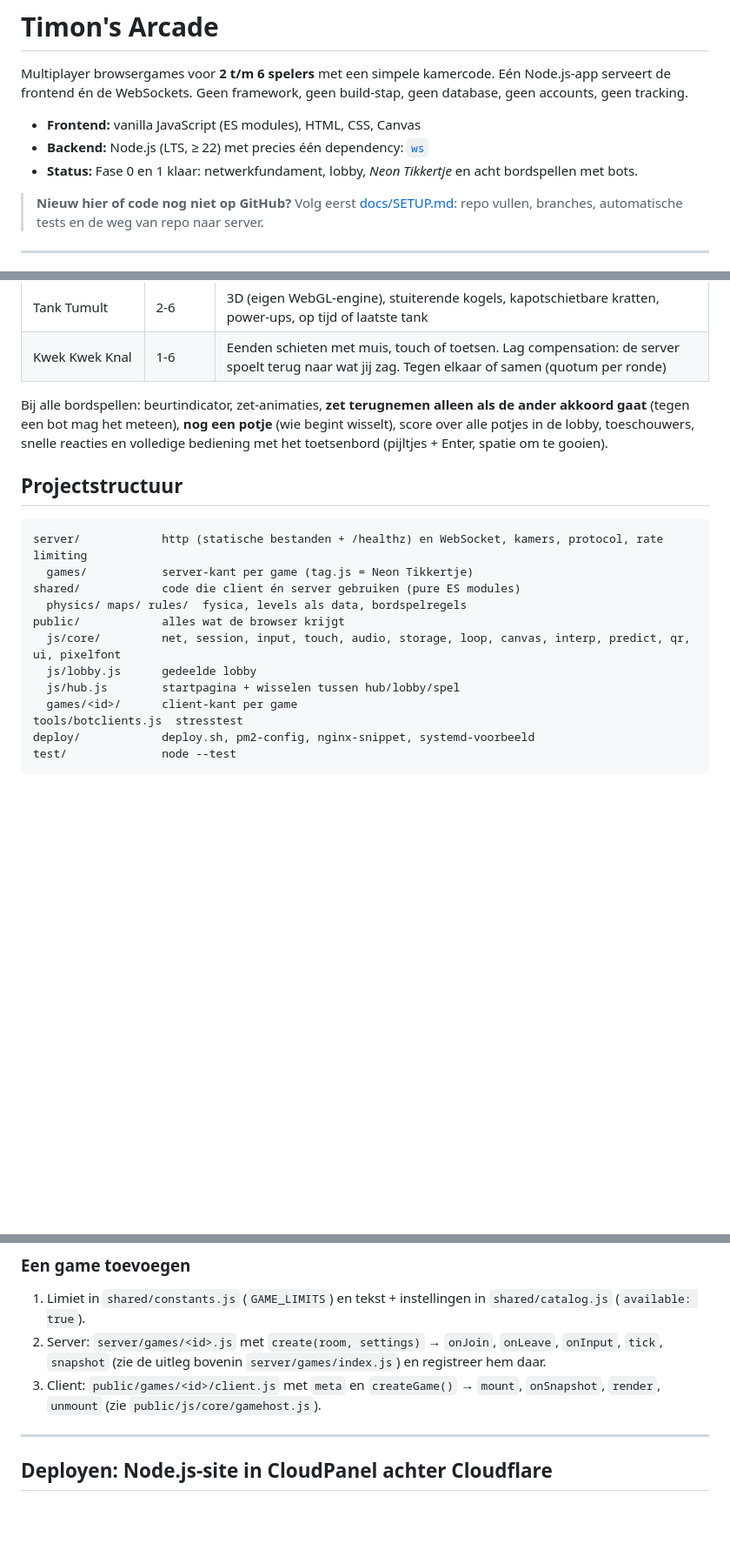
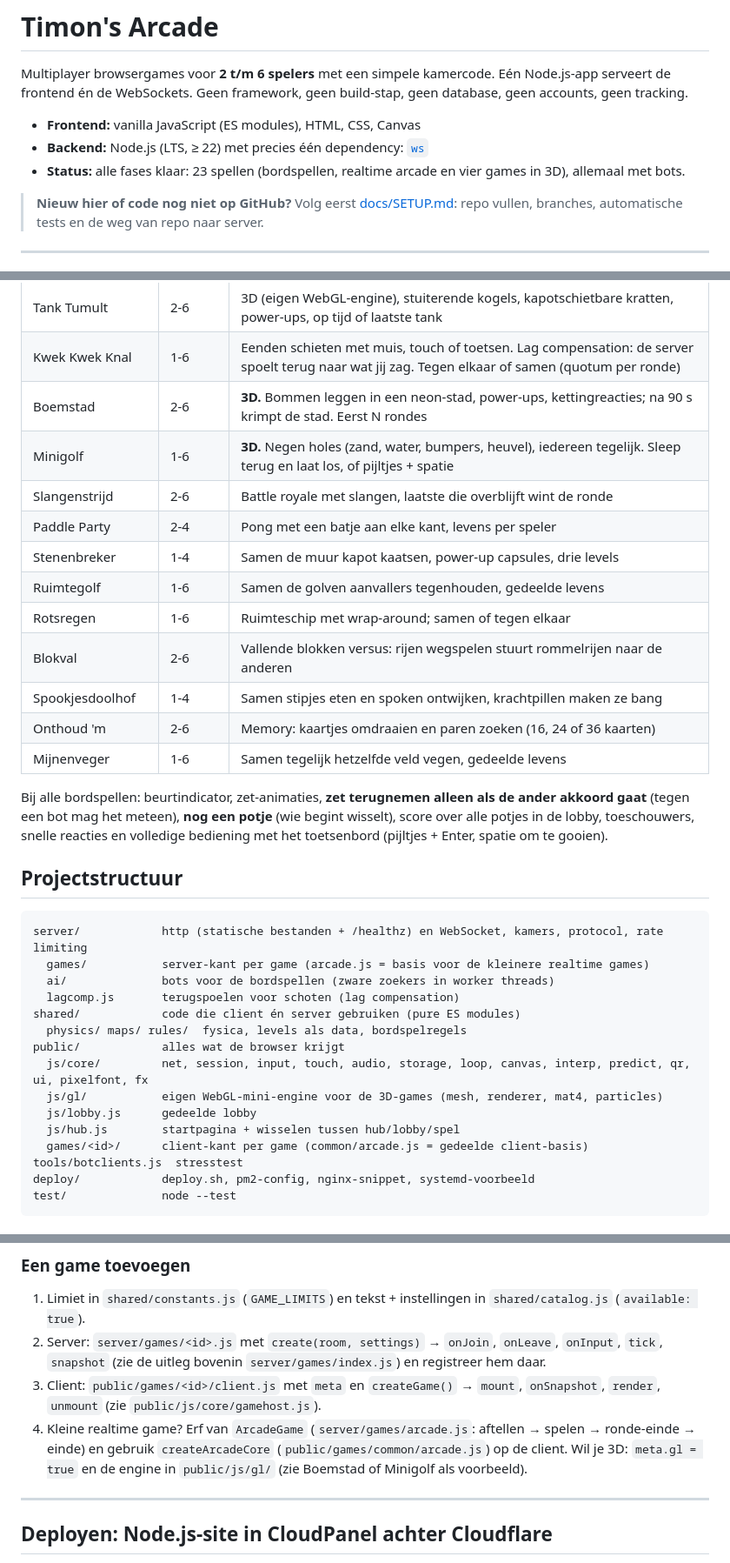
Before and after one commit to TKriek05/browsergames, a Markdown page: README.md, 3 parts joined by grey strips. Shown at 87% size. GitHub-like rendering; blank space fills up the shorter version.

Commit message:
Docs: alle fase-5-games in README en CLAUDE.md, roadmap afgerond
- README: spellentabel aangevuld met alle extra's, status, mappen voor
  de 3D-engine, bots en lag compensation, tip voor de arcade-basis
- CLAUDE.md: roadmap 5 afgerond, afspraken voor ArcadeGame, simultane
  bordspellen en bot-rekenwerk met tijdsbudget

Co-Authored-By: Claude Opus 5.5 <noreply@anthropic.com>
Claude-Session: https://claude.ai/code/session_019q1Yhr62ZyKdGfKsq9M2da

````diff
--- a/README.md
+++ b/README.md
@@ -6,7 +6,7 @@ build-stap, geen database, geen accounts, geen tracking.
 
 - **Frontend:** vanilla JavaScript (ES modules), HTML, CSS, Canvas
 - **Backend:** Node.js (LTS, ≥ 22) met precies één dependency: [`ws`](https://github.com/websockets/ws)
-- **Status:** Fase 0 en 1 klaar: netwerkfundament, lobby, *Neon Tikkertje* en acht bordspellen met bots.
+- **Status:** alle fases klaar: 23 spellen (bordspellen, realtime arcade en vier games in 3D), allemaal met bots.
 
 > **Nieuw hier of code nog niet op GitHub?** Volg eerst [docs/SETUP.md](docs/SETUP.md):
 > repo vullen, branches, automatische tests en de weg van repo naar server.
@@ -64,6 +64,17 @@ Veel kamers vanaf één IP? Start de server dan met ruimere limieten:
 | Neon Kart GP | 1-6 | 3D-racer met achtervolgcamera, drift + mini-turbo, boost-pads, items (turbo, neonbol, olievlek, schild), 3 circuits of een Grand Prix met punten |
 | Tank Tumult | 2-6 | 3D (eigen WebGL-engine), stuiterende kogels, kapotschietbare kratten, power-ups, op tijd of laatste tank |
 | Kwek Kwek Knal | 1-6 | Eenden schieten met muis, touch of toetsen. Lag compensation: de server spoelt terug naar wat jij zag. Tegen elkaar of samen (quotum per ronde) |
+| Boemstad | 2-6 | **3D.** Bommen leggen in een neon-stad, power-ups, kettingreacties; na 90 s krimpt de stad. Eerst N rondes |
+| Minigolf | 1-6 | **3D.** Negen holes (zand, water, bumpers, heuvel), iedereen tegelijk. Sleep terug en laat los, of pijltjes + spatie |
+| Slangenstrijd | 2-6 | Battle royale met slangen, laatste die overblijft wint de ronde |
+| Paddle Party | 2-4 | Pong met een batje aan elke kant, levens per speler |
+| Stenenbreker | 1-4 | Samen de muur kapot kaatsen, power-up capsules, drie levels |
+| Ruimtegolf | 1-6 | Samen de golven aanvallers tegenhouden, gedeelde levens |
+| Rotsregen | 1-6 | Ruimteschip met wrap-around; samen of tegen elkaar |
+| Blokval | 2-6 | Vallende blokken versus: rijen wegspelen stuurt rommelrijen naar de anderen |
+| Spookjesdoolhof | 1-4 | Samen stipjes eten en spoken ontwijken, krachtpillen maken ze bang |
+| Onthoud 'm | 2-6 | Memory: kaartjes omdraaien en paren zoeken (16, 24 of 36 kaarten) |
+| Mijnenveger | 1-6 | Samen tegelijk hetzelfde veld vegen, gedeelde levens |
 
 Bij alle bordspellen: beurtindicator, zet-animaties, **zet terugnemen alleen als de ander akkoord gaat**
 (tegen een bot mag het meteen), **nog een potje** (wie begint wisselt), score over alle potjes in de lobby,
@@ -73,14 +84,17 @@ toeschouwers, snelle reacties en volledige bediening met het toetsenbord (pijltj
 
 ```
 server/            http (statische bestanden + /healthz) en WebSocket, kamers, protocol, rate limiting
-  games/           server-kant per game (tag.js = Neon Tikkertje)
+  games/           server-kant per game (arcade.js = basis voor de kleinere realtime games)
+  ai/              bots voor de bordspellen (zware zoekers in worker threads)
+  lagcomp.js       terugspoelen voor schoten (lag compensation)
 shared/            code die client én server gebruiken (pure ES modules)
   physics/ maps/ rules/  fysica, levels als data, bordspelregels
 public/            alles wat de browser krijgt
-  js/core/         net, session, input, touch, audio, storage, loop, canvas, interp, predict, qr, ui, pixelfont
+  js/core/         net, session, input, touch, audio, storage, loop, canvas, interp, predict, qr, ui, pixelfont, fx
+  js/gl/           eigen WebGL-mini-engine voor de 3D-games (mesh, renderer, mat4, particles)
   js/lobby.js      gedeelde lobby
   js/hub.js        startpagina + wisselen tussen hub/lobby/spel
-  games/<id>/      client-kant per game
+  games/<id>/      client-kant per game (common/arcade.js = gedeelde client-basis)
 tools/botclients.js  stresstest
 deploy/            deploy.sh, pm2-config, nginx-snippet, systemd-voorbeeld
 test/              node --test
@@ -123,6 +137,9 @@ test/              node --test
    (zie de uitleg bovenin `server/games/index.js`) en registreer hem daar.
 3. Client: `public/games/<id>/client.js` met `meta` en `createGame()` → `mount`, `onSnapshot`, `render`, `unmount`
    (zie `public/js/core/gamehost.js`).
+4. Kleine realtime game? Erf van `ArcadeGame` (`server/games/arcade.js`: aftellen → spelen → ronde-einde → einde)
+   en gebruik `createArcadeCore` (`public/games/common/arcade.js`) op de client. Wil je 3D: `meta.gl = true`
+   en de engine in `public/js/gl/` (zie Boemstad of Minigolf als voorbeeld).
 
 ---
 
````
Also changed, not shown: CLAUDE.md (+7 -1 lines).
